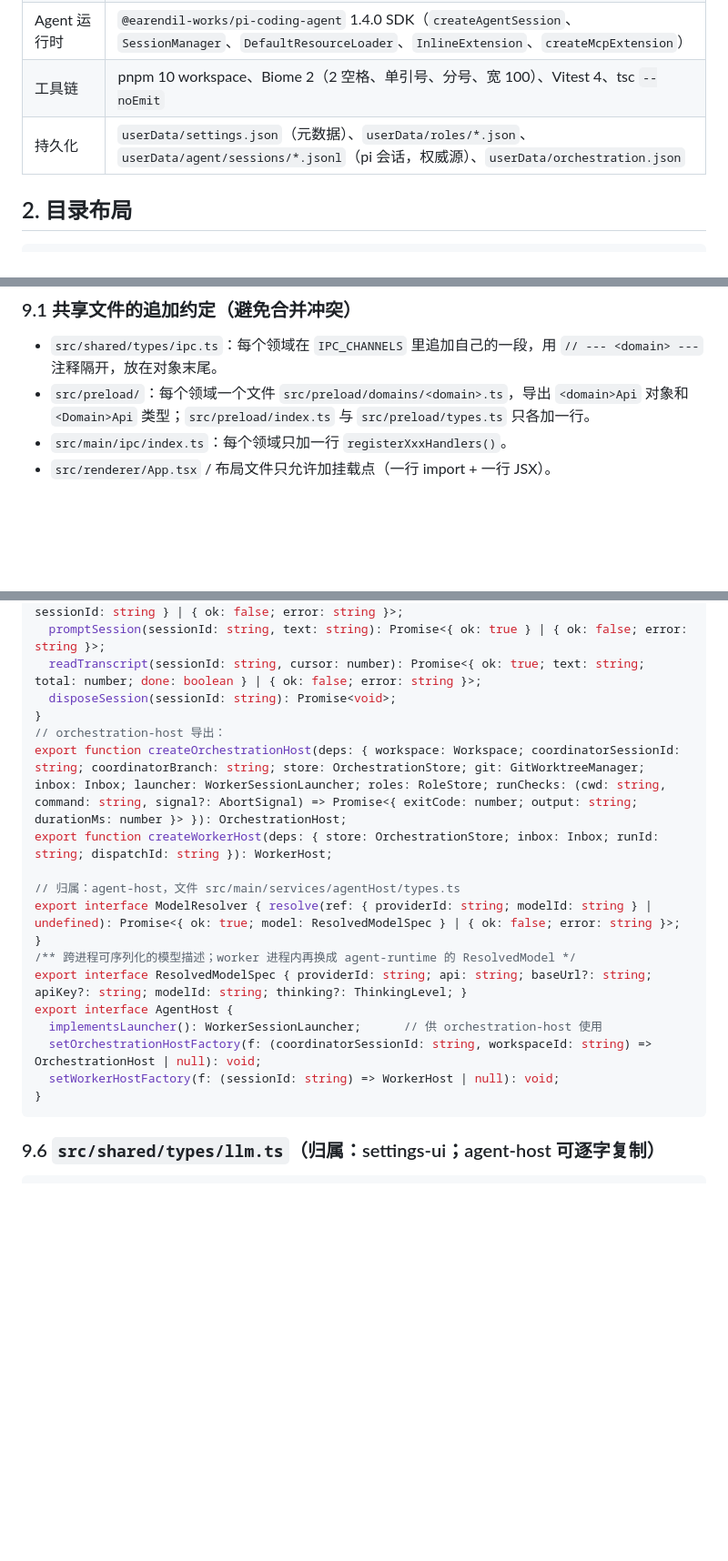
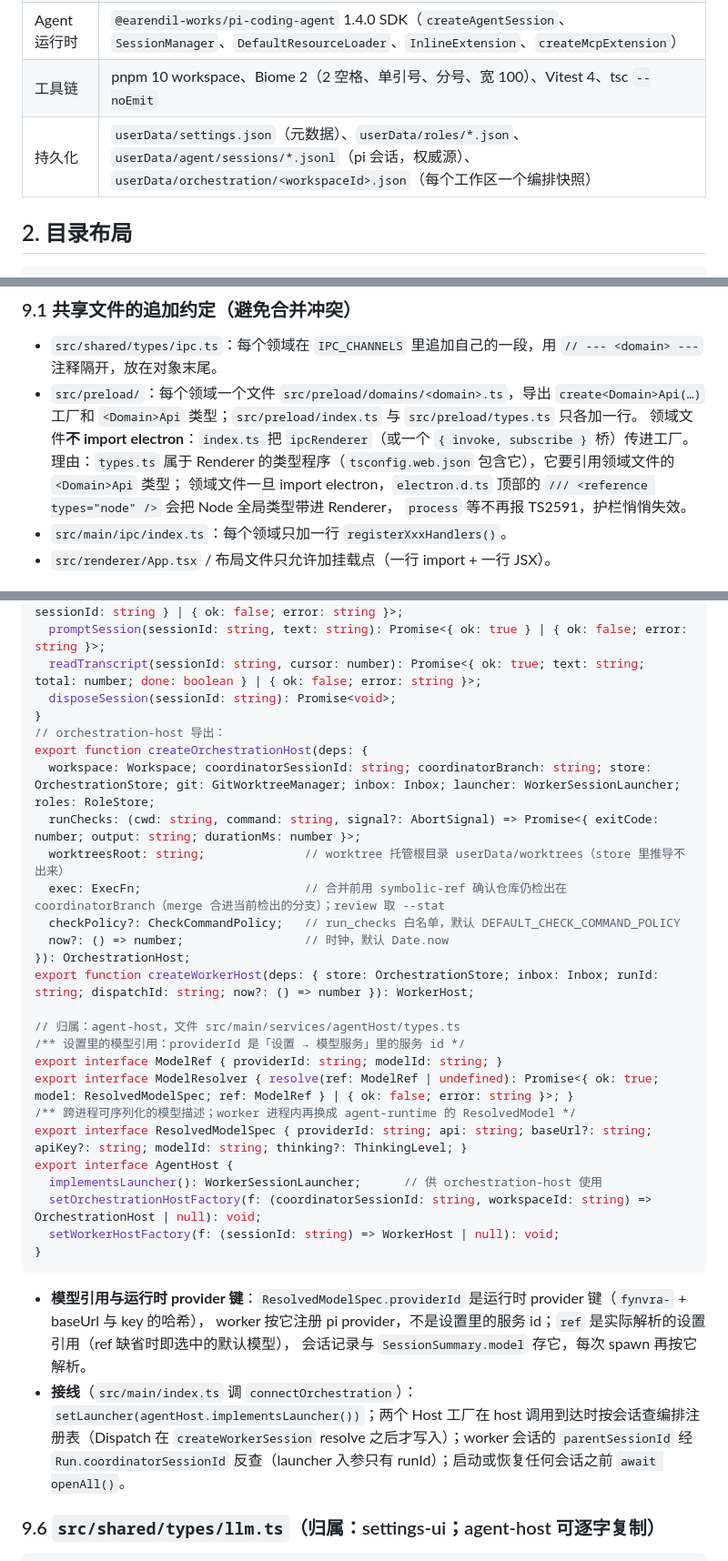
Before and after one commit to LAIJiangFeng/fynvra, a Markdown page: docs/ARCHITECTURE.md, 3 parts joined by grey strips. Shown at 91% size. Rendered like a GitHub page; blank space fills up the shorter version.

Commit message:
docs: write back the wave-2 wiring decisions into ARCHITECTURE
- §1: orchestration state is one snapshot per workspace,
  userData/orchestration/<workspaceId>.json.
- §9.1: preload domain files export create<Domain>Api factories and never
  import electron, because preload/types.ts is part of the Renderer type
  program and electron.d.ts would pull Node globals into it.
- §9.5: createOrchestrationHost also takes worktreesRoot / exec /
  checkPolicy? / now?, createWorkerHost takes now?; ModelResolver returns
  the resolved settings `ref` next to the spec, whose providerId is the
  runtime provider key; how connectOrchestration wires the two sides,
  including parentSessionId through the run's coordinator.

Co-Authored-By: Claude Opus 5.5 <noreply@anthropic.com>

````diff
--- a/docs/ARCHITECTURE.md
+++ b/docs/ARCHITECTURE.md
@@ -13,7 +13,7 @@
 | 状态 | Zustand 5（按字段订阅；会话正文用纯 reducer 归并） |
 | Agent 运行时 | `@earendil-works/pi-coding-agent` 1.4.0 SDK（`createAgentSession`、`SessionManager`、`DefaultResourceLoader`、`InlineExtension`、`createMcpExtension`） |
 | 工具链 | pnpm 10 workspace、Biome 2（2 空格、单引号、分号、宽 100）、Vitest 4、tsc `--noEmit` |
-| 持久化 | `userData/settings.json`（元数据）、`userData/roles/*.json`、`userData/agent/sessions/*.jsonl`（pi 会话，权威源）、`userData/orchestration.json` |
+| 持久化 | `userData/settings.json`（元数据）、`userData/roles/*.json`、`userData/agent/sessions/*.jsonl`（pi 会话，权威源）、`userData/orchestration/<workspaceId>.json`（每个工作区一个编排快照） |
 
 ## 2. 目录布局
 
@@ -173,7 +173,11 @@ Wave 2 的卡片并行开发，彼此只能通过本节定义的接口对接。*
 
 ### 9.1 共享文件的追加约定（避免合并冲突）
 - `src/shared/types/ipc.ts`：每个领域在 `IPC_CHANNELS` 里追加自己的一段，用 `// --- <domain> ---` 注释隔开，放在对象末尾。
-- `src/preload/`：每个领域一个文件 `src/preload/domains/<domain>.ts`，导出 `<domain>Api` 对象和 `<Domain>Api` 类型；`src/preload/index.ts` 与 `src/preload/types.ts` 只各加一行。
+- `src/preload/`：每个领域一个文件 `src/preload/domains/<domain>.ts`，导出 `create<Domain>Api(…)` 工厂和 `<Domain>Api` 类型；`src/preload/index.ts` 与 `src/preload/types.ts` 只各加一行。
+  领域文件**不 import electron**：`index.ts` 把 `ipcRenderer`（或一个 `{ invoke, subscribe }` 桥）传进工厂。
+  理由：`types.ts` 属于 Renderer 的类型程序（`tsconfig.web.json` 包含它），它要引用领域文件的 `<Domain>Api` 类型；
+  领域文件一旦 import electron，`electron.d.ts` 顶部的 `/// <reference types="node" />` 会把 Node 全局类型带进 Renderer，
+  `process` 等不再报 TS2591，护栏悄悄失效。
 - `src/main/ipc/index.ts`：每个领域只加一行 `registerXxxHandlers()`。
 - `src/renderer/App.tsx` / 布局文件只允许加挂载点（一行 import + 一行 JSX）。
 
@@ -249,11 +253,20 @@ export interface WorkerSessionLauncher {
   disposeSession(sessionId: string): Promise<void>;
 }
 // orchestration-host 导出：
-export function createOrchestrationHost(deps: { workspace: Workspace; coordinatorSessionId: string; coordinatorBranch: string; store: OrchestrationStore; git: GitWorktreeManager; inbox: Inbox; launcher: WorkerSessionLauncher; roles: RoleStore; runChecks: (cwd: string, command: string, signal?: AbortSignal) => Promise<{ exitCode: number; output: string; durationMs: number }> }): OrchestrationHost;
-export function createWorkerHost(deps: { store: OrchestrationStore; inbox: Inbox; runId: string; dispatchId: string }): WorkerHost;
+export function createOrchestrationHost(deps: {
+  workspace: Workspace; coordinatorSessionId: string; coordinatorBranch: string; store: OrchestrationStore; git: GitWorktreeManager; inbox: Inbox; launcher: WorkerSessionLauncher; roles: RoleStore;
+  runChecks: (cwd: string, command: string, signal?: AbortSignal) => Promise<{ exitCode: number; output: string; durationMs: number }>;
+  worktreesRoot: string;              // worktree 托管根目录 userData/worktrees（store 里推导不出来）
+  exec: ExecFn;                       // 合并前用 symbolic-ref 确认仓库仍检出在 coordinatorBranch（merge 合进当前检出的分支）；review 取 --stat
+  checkPolicy?: CheckCommandPolicy;   // run_checks 白名单，默认 DEFAULT_CHECK_COMMAND_POLICY
+  now?: () => number;                 // 时钟，默认 Date.now
+}): OrchestrationHost;
+export function createWorkerHost(deps: { store: OrchestrationStore; inbox: Inbox; runId: string; dispatchId: string; now?: () => number }): WorkerHost;
 
 // 归属：agent-host，文件 src/main/services/agentHost/types.ts
-export interface ModelResolver { resolve(ref: { providerId: string; modelId: string } | undefined): Promise<{ ok: true; model: ResolvedModelSpec } | { ok: false; error: string }>; }
+/** 设置里的模型引用：providerId 是「设置 → 模型服务」里的服务 id */
+export interface ModelRef { providerId: string; modelId: string; }
+export interface ModelResolver { resolve(ref: ModelRef | undefined): Promise<{ ok: true; model: ResolvedModelSpec; ref: ModelRef } | { ok: false; error: string }>; }
 /** 跨进程可序列化的模型描述；worker 进程内再换成 agent-runtime 的 ResolvedModel */
 export interface ResolvedModelSpec { providerId: string; api: string; baseUrl?: string; apiKey?: string; modelId: string; thinking?: ThinkingLevel; }
 export interface AgentHost {
@@ -262,6 +275,13 @@ export interface AgentHost {
   setWorkerHostFactory(f: (sessionId: string) => WorkerHost | null): void;
 }
 ```
+
+- **模型引用与运行时 provider 键**：`ResolvedModelSpec.providerId` 是运行时 provider 键（`fynvra-` + baseUrl 与 key 的哈希），
+  worker 按它注册 pi provider，不是设置里的服务 id；`ref` 是实际解析的设置引用（ref 缺省时即选中的默认模型），
+  会话记录与 `SessionSummary.model` 存它，每次 spawn 再按它解析。
+- **接线**（`src/main/index.ts` 调 `connectOrchestration`）：`setLauncher(agentHost.implementsLauncher())`；两个 Host 工厂在
+  host 调用到达时按会话查编排注册表（Dispatch 在 `createWorkerSession` resolve 之后才写入）；worker 会话的 `parentSessionId`
+  经 `Run.coordinatorSessionId` 反查（launcher 入参只有 runId）；启动或恢复任何会话之前 `await openAll()`。
 
 ### 9.6 `src/shared/types/llm.ts`（归属：settings-ui；agent-host 可逐字复制）
 ```ts
````
